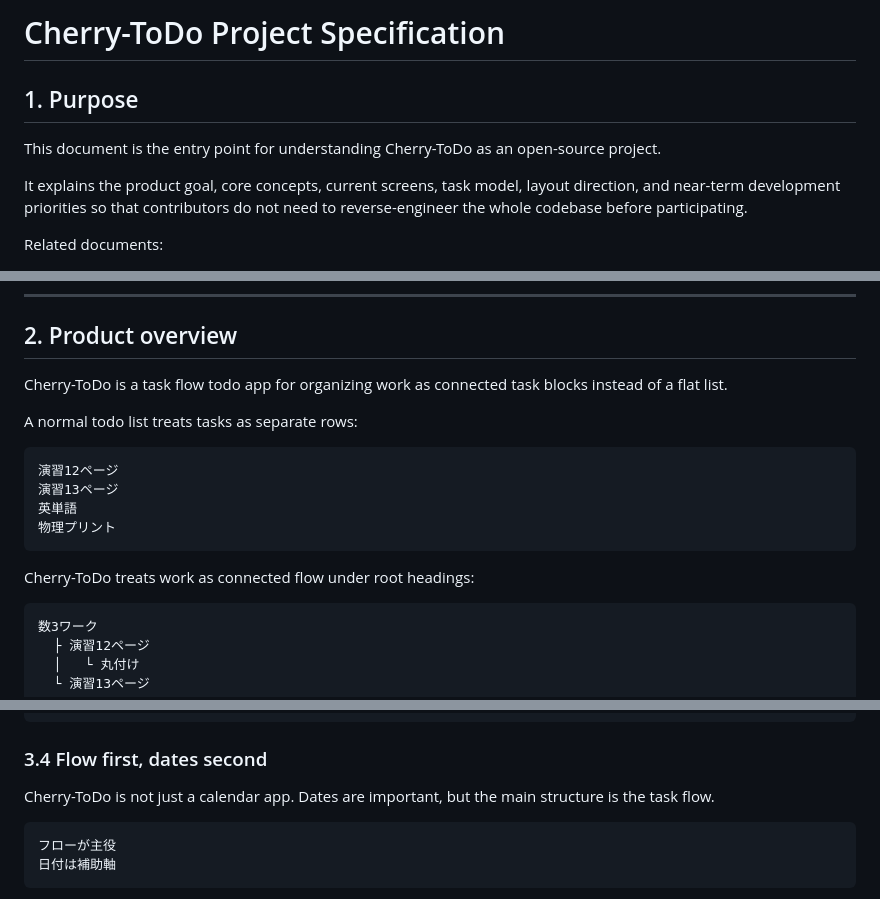
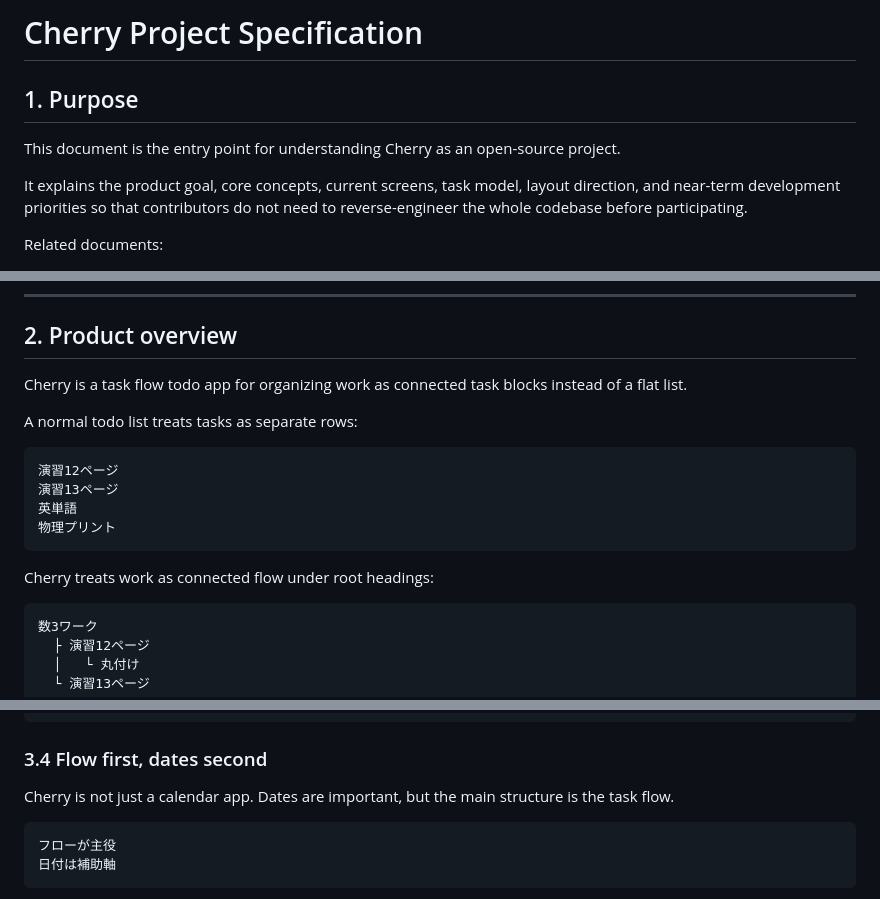
Before and after one commit to Fugu0141/Cherry-ToDo, a Markdown page: docs/PROJECT_SPEC.md, 3 parts joined by grey strips. Drawn GitHub-style.

Commit message:
Rename project specification branding to Cherry

````diff
--- a/docs/PROJECT_SPEC.md
+++ b/docs/PROJECT_SPEC.md
@@ -1,8 +1,8 @@
-# Cherry-ToDo Project Specification
+# Cherry Project Specification
 
 ## 1. Purpose
 
-This document is the entry point for understanding Cherry-ToDo as an open-source project.
+This document is the entry point for understanding Cherry as an open-source project.
 
 It explains the product goal, core concepts, current screens, task model, layout direction, and near-term development priorities so that contributors do not need to reverse-engineer the whole codebase before participating.
 
@@ -21,7 +21,7 @@ Related documents:
 
 ## 2. Product overview
 
-Cherry-ToDo is a task flow todo app for organizing work as connected task blocks instead of a flat list.
+Cherry is a task flow todo app for organizing work as connected task blocks instead of a flat list.
 
 A normal todo list treats tasks as separate rows:
 
@@ -32,7 +32,7 @@ A normal todo list treats tasks as separate rows:
 物理プリント
 ```
 
-Cherry-ToDo treats work as connected flow under root headings:
+Cherry treats work as connected flow under root headings:
 
 ```text
 数3ワーク
@@ -88,7 +88,7 @@ List view  = check today's tasks and upcoming tasks
 
 ### 3.4 Flow first, dates second
 
-Cherry-ToDo is not just a calendar app. Dates are important, but the main structure is the task flow.
+Cherry is not just a calendar app. Dates are important, but the main structure is the task flow.
 
 ```text
 フローが主役
````
Also changed, not shown: other parts of docs/PROJECT_SPEC.md (+4 -4 lines).
